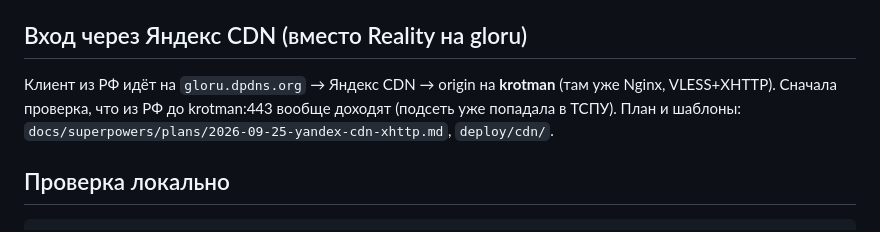
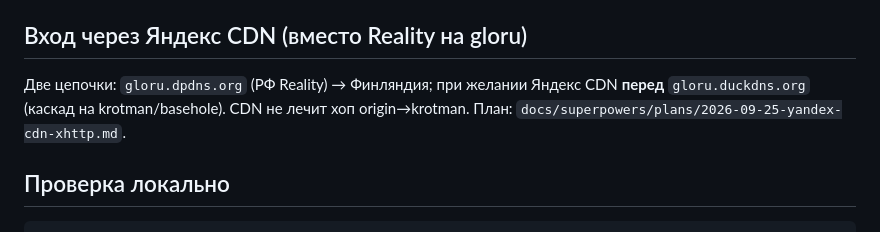
Before and after one commit to cocatman/lopata, a Markdown page: README.md, the part around the change. Drawn GitHub-style.

Commit message:
docs: split FI cascade and CDN-in-front-of-duckdns chains
CDN only wraps the client-to-origin hop; keep gloru.dpdns.org as a Reality entry to Finland and do not CNAME it if that entry must stay up.

Co-authored-by: cocatman <cocatman@users.noreply.github.com>

```diff
--- a/README.md
+++ b/README.md
@@ -59,9 +59,8 @@ curl -fsSL https://raw.githubusercontent.com/cocatman/lopata/main/deploy/install
 
 ## Вход через Яндекс CDN (вместо Reality на gloru)
 
-Клиент из РФ идёт на `gloru.dpdns.org` → Яндекс CDN → origin на **krotman** (там уже Nginx, VLESS+XHTTP).
-Сначала проверка, что из РФ до krotman:443 вообще доходят (подсеть уже попадала в ТСПУ).
-План и шаблоны: `docs/superpowers/plans/2026-09-25-yandex-cdn-xhttp.md`, `deploy/cdn/`.
+Две цепочки: `gloru.dpdns.org` (РФ Reality) → Финляндия; при желании Яндекс CDN **перед** `gloru.duckdns.org` (каскад на krotman/basehole). CDN не лечит хоп origin→krotman.
+План: `docs/superpowers/plans/2026-09-25-yandex-cdn-xhttp.md`.
 
 ## Проверка локально
 
```
Also changed, not shown: 1 other file.
